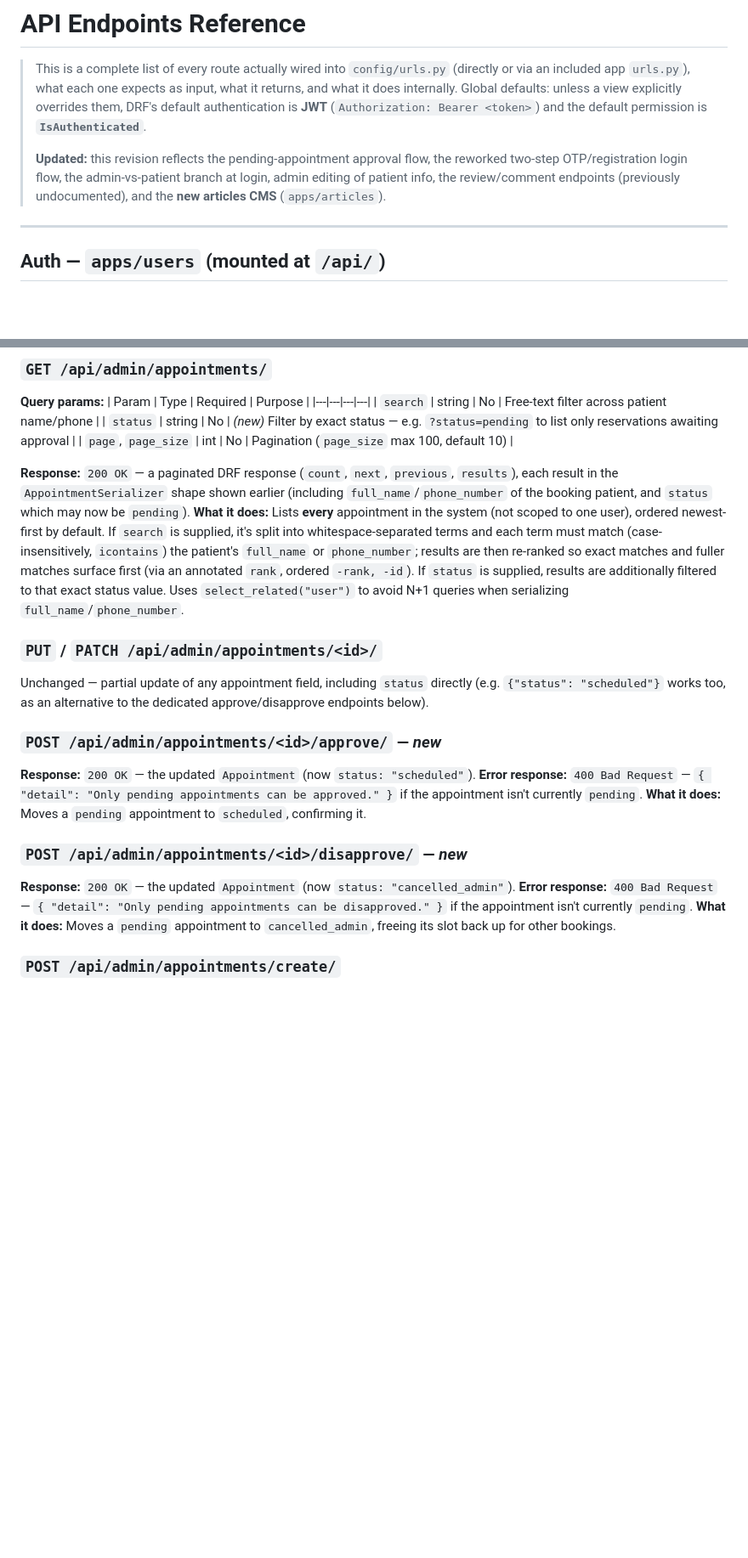
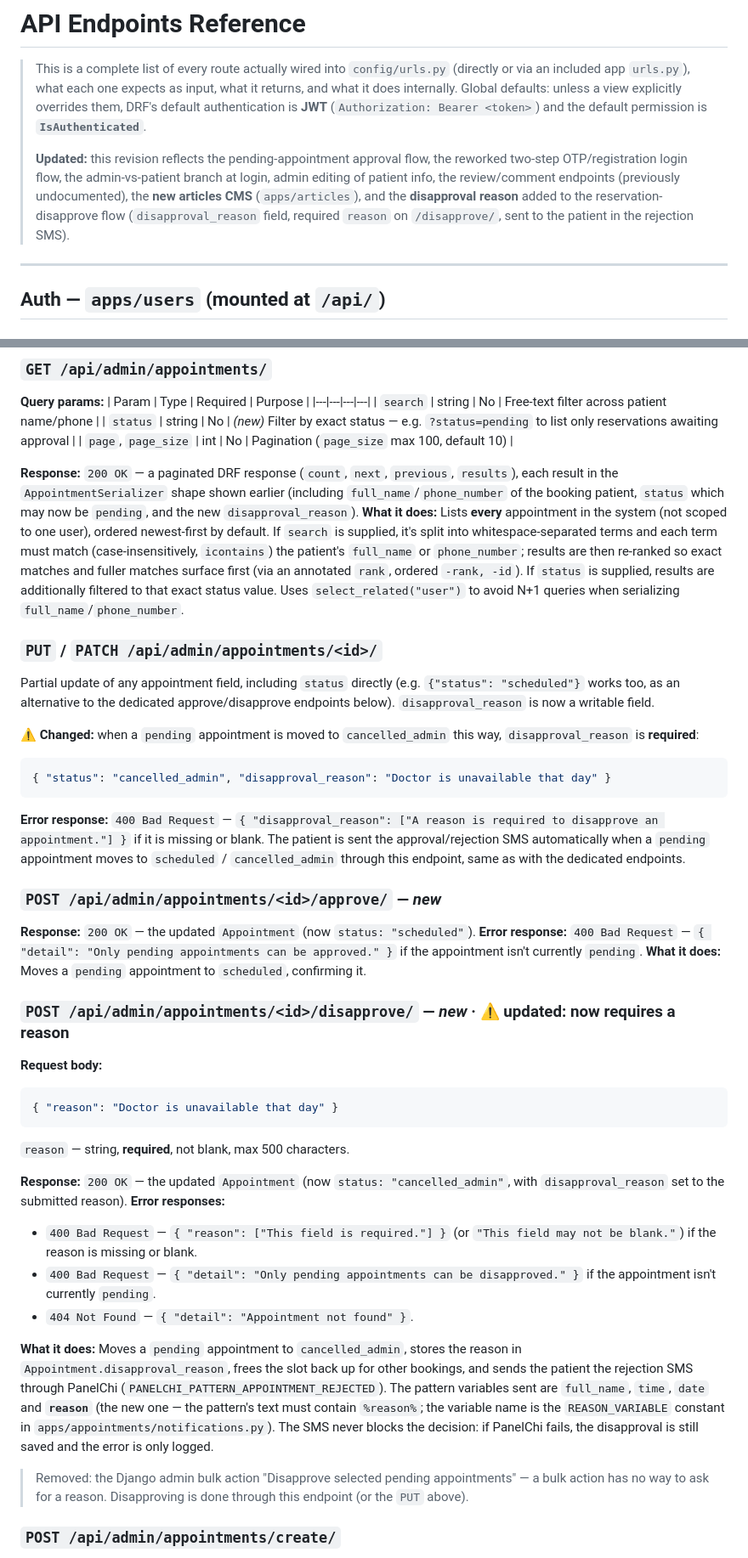
Before and after one commit to MmdHosain/kamelion, a Markdown page: docs/architecture/api-endpoints.md, 2 parts joined by grey strips. Shown at 85% size. GitHub-like rendering; blank space fills up the shorter version.

Commit message:
(feat) added api endpoints updated

````diff
--- a/docs/architecture/api-endpoints.md
+++ b/docs/architecture/api-endpoints.md
@@ -2,7 +2,7 @@
 
 > This is a complete list of every route actually wired into `config/urls.py` (directly or via an included app `urls.py`), what each one expects as input, what it returns, and what it does internally. Global defaults: unless a view explicitly overrides them, DRF's default authentication is **JWT** (`Authorization: Bearer <token>`) and the default permission is **`IsAuthenticated`**.
 >
-> **Updated:** this revision reflects the pending-appointment approval flow, the reworked two-step OTP/registration login flow, the admin-vs-patient branch at login, admin editing of patient info, the review/comment endpoints (previously undocumented), and the **new articles CMS** (`apps/articles`).
+> **Updated:** this revision reflects the pending-appointment approval flow, the reworked two-step OTP/registration login flow, the admin-vs-patient branch at login, admin editing of patient info, the review/comment endpoints (previously undocumented), the **new articles CMS** (`apps/articles`), and the **disapproval reason** added to the reservation-disapprove flow (`disapproval_reason` field, required `reason` on `/disapprove/`, sent to the patient in the rejection SMS).
 
 ---
 
@@ -290,21 +292,39 @@ Validation (via `DoctorAvailabilityBulkSerializer`) checks each schedule in the
 | `status` | string | No | *(new)* Filter by exact status — e.g. `?status=pending` to list only reservations awaiting approval |
 | `page`, `page_size` | int | No | Pagination (`page_size` max 100, default 10) |
 
-**Response:** `200 OK` — a paginated DRF response (`count`, `next`, `previous`, `results`), each result in the `AppointmentSerializer` shape shown earlier (including `full_name`/`phone_number` of the booking patient, and `status` which may now be `pending`).
+**Response:** `200 OK` — a paginated DRF response (`count`, `next`, `previous`, `results`), each result in the `AppointmentSerializer` shape shown earlier (including `full_name`/`phone_number` of the booking patient, `status` which may now be `pending`, and the new `disapproval_reason`).
 **What it does:** Lists **every** appointment in the system (not scoped to one user), ordered newest-first by default. If `search` is supplied, it's split into whitespace-separated terms and each term must match (case-insensitively, `icontains`) the patient's `full_name` or `phone_number`; results are then re-ranked so exact matches and fuller matches surface first (via an annotated `rank`, ordered `-rank, -id`). If `status` is supplied, results are additionally filtered to that exact status value. Uses `select_related("user")` to avoid N+1 queries when serializing `full_name`/`phone_number`.
 
 ### `PUT` / `PATCH /api/admin/appointments/<id>/`
-Unchanged — partial update of any appointment field, including `status` directly (e.g. `{"status": "scheduled"}` works too, as an alternative to the dedicated approve/disapprove endpoints below).
+Partial update of any appointment field, including `status` directly (e.g. `{"status": "scheduled"}` works too, as an alternative to the dedicated approve/disapprove endpoints below). `disapproval_reason` is now a writable field.
+
+⚠️ **Changed:** when a `pending` appointment is moved to `cancelled_admin` this way, `disapproval_reason` is **required**:
+```json
+{ "status": "cancelled_admin", "disapproval_reason": "Doctor is unavailable that day" }
+```
+**Error response:** `400 Bad Request` — `{ "disapproval_reason": ["A reason is required to disapprove an appointment."] }` if it is missing or blank. The patient is sent the approval/rejection SMS automatically when a `pending` appointment moves to `scheduled` / `cancelled_admin` through this endpoint, same as with the dedicated endpoints.
 
 ### `POST /api/admin/appointments/<id>/approve/` — *new*
 **Response:** `200 OK` — the updated `Appointment` (now `status: "scheduled"`).
 **Error response:** `400 Bad Request` — `{ "detail": "Only pending appointments can be approved." }` if the appointment isn't currently `pending`.
 **What it does:** Moves a `pending` appointment to `scheduled`, confirming it.
 
-### `POST /api/admin/appointments/<id>/disapprove/` — *new*
-**Response:** `200 OK` — the updated `Appointment` (now `status: "cancelled_admin"`).
-**Error response:** `400 Bad Request` — `{ "detail": "Only pending appointments can be disapproved." }` if the appointment isn't currently `pending`.
-**What it does:** Moves a `pending` appointment to `cancelled_admin`, freeing its slot back up for other bookings.
+### `POST /api/admin/appointments/<id>/disapprove/` — *new* · ⚠️ **updated: now requires a reason**
+**Request body:**
+```json
+{ "reason": "Doctor is unavailable that day" }
+```
+`reason` — string, **required**, not blank, max 500 characters.
+
+**Response:** `200 OK` — the updated `Appointment` (now `status: "cancelled_admin"`, with `disapproval_reason` set to the submitted reason).
+**Error responses:**
+- `400 Bad Request` — `{ "reason": ["This field is required."] }` (or `"This field may not be blank."`) if the reason is missing or blank.
+- `400 Bad Request` — `{ "detail": "Only pending appointments can be disapproved." }` if the appointment isn't currently `pending`.
+- `404 Not Found` — `{ "detail": "Appointment not found" }`.
+
+**What it does:** Moves a `pending` appointment to `cancelled_admin`, stores the reason in `Appointment.disapproval_reason`, frees the slot back up for other bookings, and sends the patient the rejection SMS through PanelChi (`PANELCHI_PATTERN_APPOINTMENT_REJECTED`). The pattern variables sent are `full_name`, `time`, `date` and **`reason`** (the new one — the pattern's text must contain `%reason%`; the variable name is the `REASON_VARIABLE` constant in `apps/appointments/notifications.py`). The SMS never blocks the decision: if PanelChi fails, the disapproval is still saved and the error is only logged.
+
+> Removed: the Django admin bulk action "Disapprove selected pending appointments" — a bulk action has no way to ask for a reason. Disapproving is done through this endpoint (or the `PUT` above).
 
 ### `POST /api/admin/appointments/create/`
 Unchanged in request/response shape. Booking made this way (an admin entering a walk-in/phone booking on a patient's behalf) is created directly as `status: "scheduled"` — it does **not** go through the pending/approval step, since the admin creating it is already the approver.
````
Also changed, not shown: other parts of docs/architecture/api-endpoints.md (+5 -3 lines).
